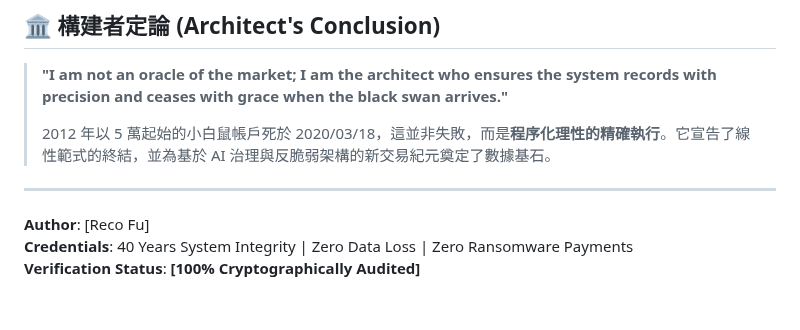
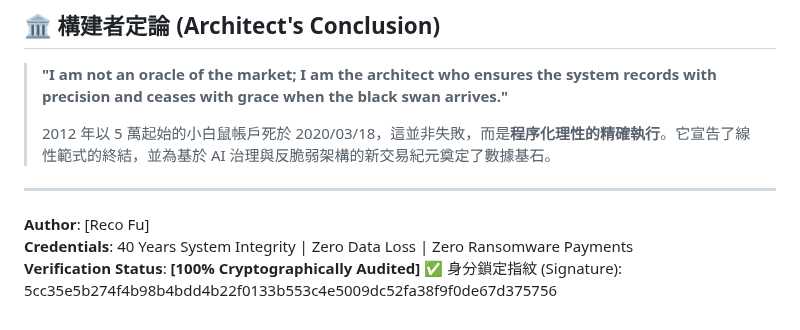
Before and after one commit to RecoFu/mouse-account-verification, a Markdown page: README.md, the part around the change. Drawn GitHub-style.

```diff
--- a/README.md
+++ b/README.md
@@ -49,3 +49,4 @@
 **Author**: [Reco Fu]
 **Credentials**: 40 Years System Integrity | Zero Data Loss | Zero Ransomware Payments
 **Verification Status**: **[100% Cryptographically Audited]**
+✅ 身分鎖定指紋 (Signature): 5cc35e5b274f4b98b4bdd4b22f0133b553c4e5009dc52fa38f9f0de67d375756
```
